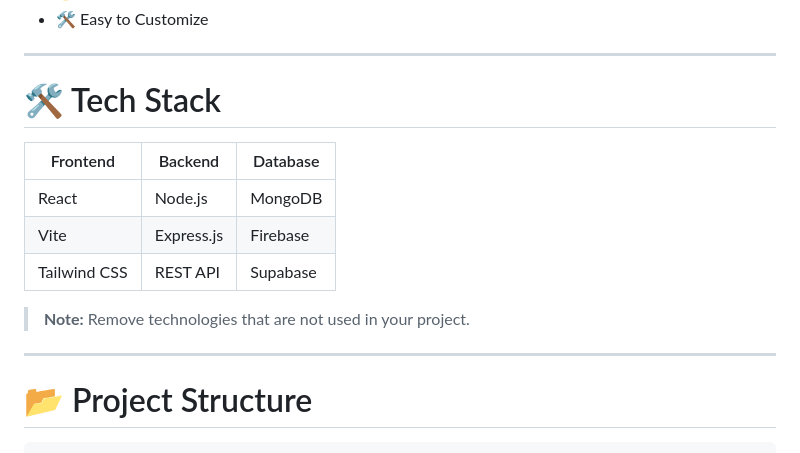
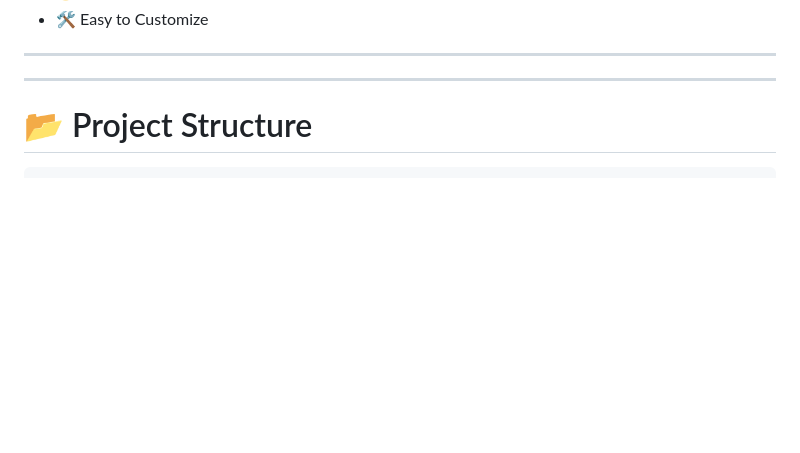
Before and after one commit to DSnext412-jpg/car-easy, a Markdown page: README.md, the part around the change. GitHub-like rendering; blank space fills up the shorter version.

```diff
--- a/README.md
+++ b/README.md
@@ -40,17 +40,6 @@ Whether you're planning a road trip, business travel, or a weekend getaway, Car
 - 🛠 Easy to Customize
 
 ---
-
-# 🛠 Tech Stack
-
-| Frontend | Backend | Database |
-|----------|----------|-----------|
-| React | Node.js | MongoDB |
-| Vite | Express.js | Firebase |
-| Tailwind CSS | REST API | Supabase |
-
-> **Note:** Remove technologies that are not used in your project.
-
 ---
 
 # 📂 Project Structure
```
